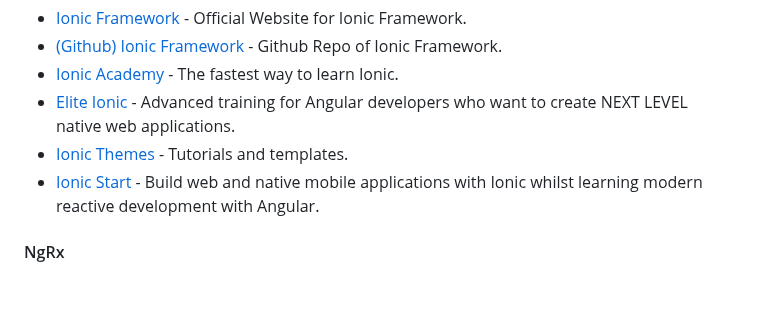
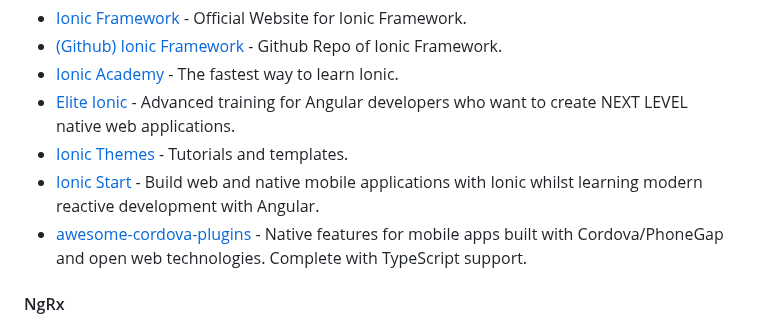
Before and after one commit to francomattar/awesome-git-angular, a Markdown page: README.md, the part around the change. GitHub-like rendering; blank space fills up the shorter version.

Commit message:
docs: add awesome-cordova-plugins (#710)

```diff
--- a/README.md
+++ b/README.md
@@ -1275,6 +1275,7 @@ for the creation of web applications developed with Angular.
 * [Elite Ionic](https://eliteionic.com/) - Advanced training for Angular developers who want to create NEXT LEVEL native web applications.
 * [Ionic Themes](https://ionicthemes.com/tutorials) - Tutorials and templates.
 * [Ionic Start](https://ionicstart.com/) - Build web and native mobile applications with Ionic whilst learning modern reactive development with Angular.
+* [awesome-cordova-plugins](https://github.com/danielsogl/awesome-cordova-plugins) - Native features for mobile apps built with Cordova/PhoneGap and open web technologies. Complete with TypeScript support.
 
 #### NgRx
 
```
